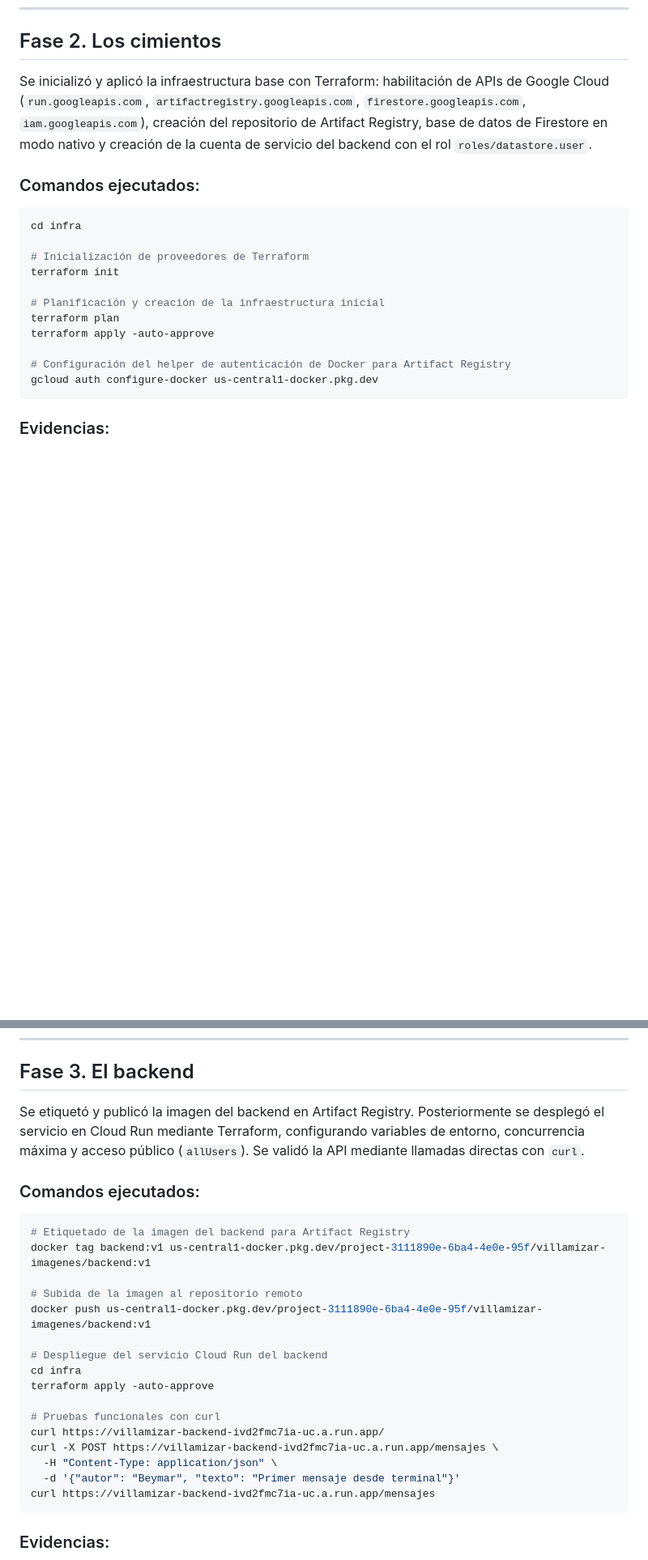
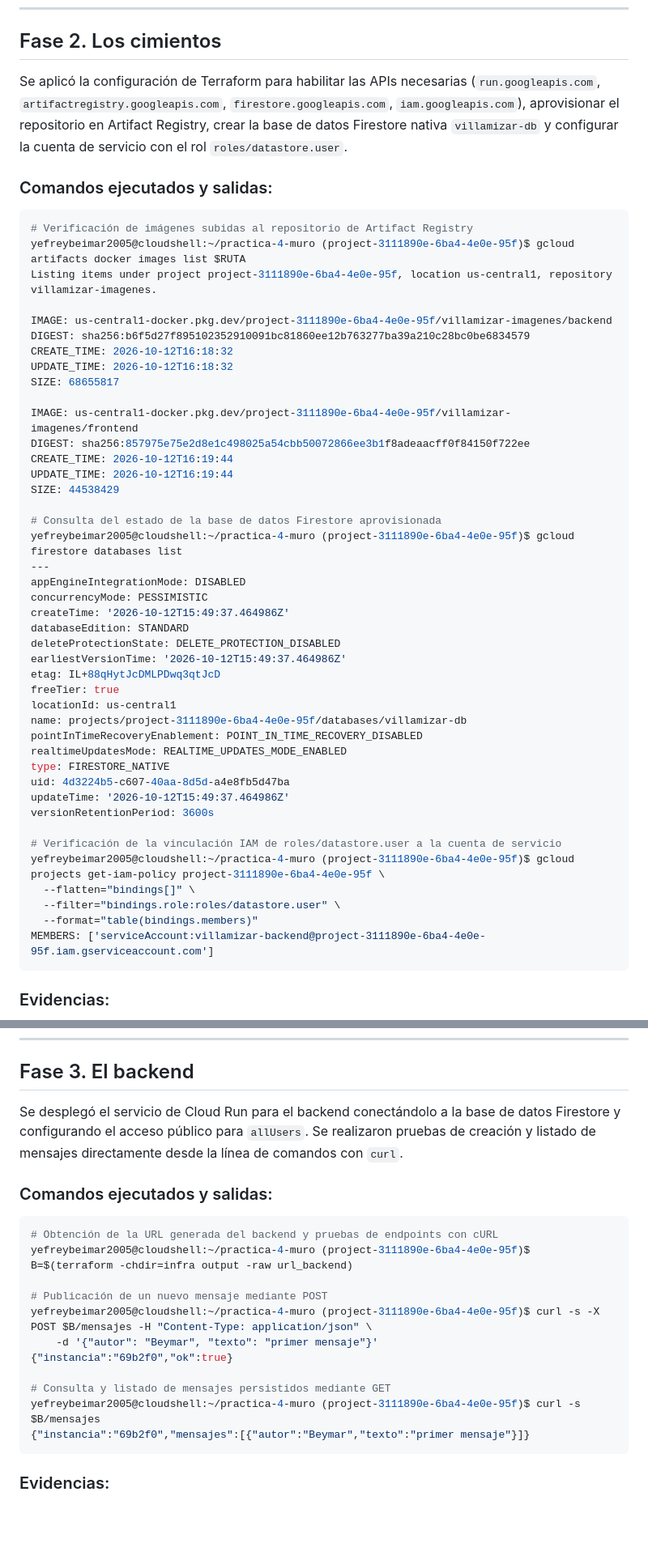
Before and after one commit to Beymarjefreyve/practica-4-muro, a Markdown page: README.md, 2 parts joined by grey strips. Shown at 81% size. Drawn GitHub-style; blank space fills up the shorter version.

````diff
--- a/README.md
+++ b/README.md
@@ -119,21 +175,52 @@ docker images
 
 ## Fase 2. Los cimientos
 
-Se inicializó y aplicó la infraestructura base con Terraform: habilitación de APIs de Google Cloud (`run.googleapis.com`, `artifactregistry.googleapis.com`, `firestore.googleapis.com`, `iam.googleapis.com`), creación del repositorio de Artifact Registry, base de datos de Firestore en modo nativo y creación de la cuenta de servicio del backend con el rol `roles/datastore.user`.
+Se aplicó la configuración de Terraform para habilitar las APIs necesarias (`run.googleapis.com`, `artifactregistry.googleapis.com`, `firestore.googleapis.com`, `iam.googleapis.com`), aprovisionar el repositorio en Artifact Registry, crear la base de datos Firestore nativa `villamizar-db` y configurar la cuenta de servicio con el rol `roles/datastore.user`.
 
-### Comandos ejecutados:
+### Comandos ejecutados y salidas:
 ```bash
-cd infra
+# Verificación de imágenes subidas al repositorio de Artifact Registry
+yefreybeimar2005@cloudshell:~/practica-4-muro (project-3111890e-6ba4-4e0e-95f)$ gcloud artifacts docker images list $RUTA
+Listing items under project project-3111890e-6ba4-4e0e-95f, location us-central1, repository villamizar-imagenes.
 
-# Inicialización de proveedores de Terraform
-terraform init
+IMAGE: us-central1-docker.pkg.dev/project-3111890e-6ba4-4e0e-95f/villamizar-imagenes/backend
+DIGEST: sha256:b6f5d27f895102352910091bc81860ee12b763277ba39a210c28bc0be6834579
+CREATE_TIME: 2026-10-12T16:18:32
+UPDATE_TIME: 2026-10-12T16:18:32
+SIZE: 68655817
 
-# Planificación y creación de la infraestructura inicial
-terraform plan
-terraform apply -auto-approve
+IMAGE: us-central1-docker.pkg.dev/project-3111890e-6ba4-4e0e-95f/villamizar-imagenes/frontend
+DIGEST: sha256:857975e75e2d8e1c498025a54cbb50072866ee3b1f8adeaacff0f84150f722ee
+CREATE_TIME: 2026-10-12T16:19:44
+UPDATE_TIME: 2026-10-12T16:19:44
+SIZE: 44538429
 
-# Configuración del helper de autenticación de Docker para Artifact Registry
-gcloud auth configure-docker us-central1-docker.pkg.dev
+# Consulta del estado de la base de datos Firestore aprovisionada
+yefreybeimar2005@cloudshell:~/practica-4-muro (project-3111890e-6ba4-4e0e-95f)$ gcloud firestore databases list
+---
+appEngineIntegrationMode: DISABLED
+concurrencyMode: PESSIMISTIC
+createTime: '2026-10-12T15:49:37.464986Z'
+databaseEdition: STANDARD
+deleteProtectionState: DELETE_PROTECTION_DISABLED
+earliestVersionTime: '2026-10-12T15:49:37.464986Z'
+etag: IL+88qHytJcDMLPDwq3qtJcD
+freeTier: true
+locationId: us-central1
+name: projects/project-3111890e-6ba4-4e0e-95f/databases/villamizar-db
+pointInTimeRecoveryEnablement: POINT_IN_TIME_RECOVERY_DISABLED
+realtimeUpdatesMode: REALTIME_UPDATES_MODE_ENABLED
+type: FIRESTORE_NATIVE
+uid: 4d3224b5-c607-40aa-8d5d-a4e8fb5d47ba
+updateTime: '2026-10-12T15:49:37.464986Z'
+versionRetentionPeriod: 3600s
+
+# Verificación de la vinculación IAM de roles/datastore.user a la cuenta de servicio
+yefreybeimar2005@cloudshell:~/practica-4-muro (project-3111890e-6ba4-4e0e-95f)$ gcloud projects get-iam-policy project-3111890e-6ba4-4e0e-95f \
+  --flatten="bindings[]" \
+  --filter="bindings.role:roles/datastore.user" \
+  --format="table(bindings.members)"
+MEMBERS: ['serviceAccount:villamizar-backend@project-3111890e-6ba4-4e0e-95f.iam.gserviceaccount.com']
 ```
 
 ### Evidencias:
@@ -150,26 +237,21 @@ gcloud auth configure-docker us-central1-docker.pkg.dev
 
 ## Fase 3. El backend
 
-Se etiquetó y publicó la imagen del backend en Artifact Registry. Posteriormente se desplegó el servicio en Cloud Run mediante Terraform, configurando variables de entorno, concurrencia máxima y acceso público (`allUsers`). Se validó la API mediante llamadas directas con `curl`.
+Se desplegó el servicio de Cloud Run para el backend conectándolo a la base de datos Firestore y configurando el acceso público para `allUsers`. Se realizaron pruebas de creación y listado de mensajes directamente desde la línea de comandos con `curl`.
 
-### Comandos ejecutados:
+### Comandos ejecutados y salidas:
 ```bash
-# Etiquetado de la imagen del backend para Artifact Registry
-docker tag backend:v1 us-central1-docker.pkg.dev/project-3111890e-6ba4-4e0e-95f/villamizar-imagenes/backend:v1
+# Obtención de la URL generada del backend y pruebas de endpoints con cURL
+yefreybeimar2005@cloudshell:~/practica-4-muro (project-3111890e-6ba4-4e0e-95f)$ B=$(terraform -chdir=infra output -raw url_backend)
 
-# Subida de la imagen al repositorio remoto
-docker push us-central1-docker.pkg.dev/project-3111890e-6ba4-4e0e-95f/villamizar-imagenes/backend:v1
+# Publicación de un nuevo mensaje mediante POST
+yefreybeimar2005@cloudshell:~/practica-4-muro (project-3111890e-6ba4-4e0e-95f)$ curl -s -X POST $B/mensajes -H "Content-Type: application/json" \
+    -d '{"autor": "Beymar", "texto": "primer mensaje"}'
+{"instancia":"69b2f0","ok":true}
 
-# Despliegue del servicio Cloud Run del backend
-cd infra
-terraform apply -auto-approve
-
-# Pruebas funcionales con curl
-curl https://villamizar-backend-ivd2fmc7ia-uc.a.run.app/
-curl -X POST https://villamizar-backend-ivd2fmc7ia-uc.a.run.app/mensajes \
-  -H "Content-Type: application/json" \
-  -d '{"autor": "Beymar", "texto": "Primer mensaje desde terminal"}'
-curl https://villamizar-backend-ivd2fmc7ia-uc.a.run.app/mensajes
+# Consulta y listado de mensajes persistidos mediante GET
+yefreybeimar2005@cloudshell:~/practica-4-muro (project-3111890e-6ba4-4e0e-95f)$ curl -s $B/mensajes
+{"instancia":"69b2f0","mensajes":[{"autor":"Beymar","texto":"primer mensaje"}]}
 ```
 
 ### Evidencias:
````
Also changed, not shown: other parts of README.md (+105 -32 lines), evidencias/FASE6-MEGUSTA.jpeg.
